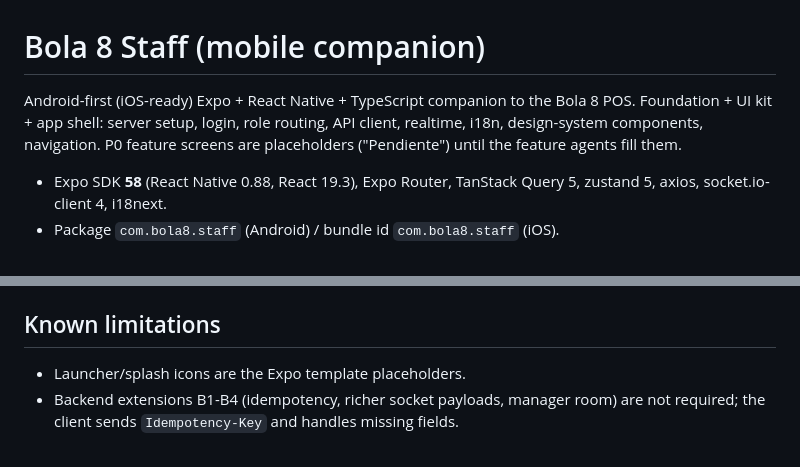
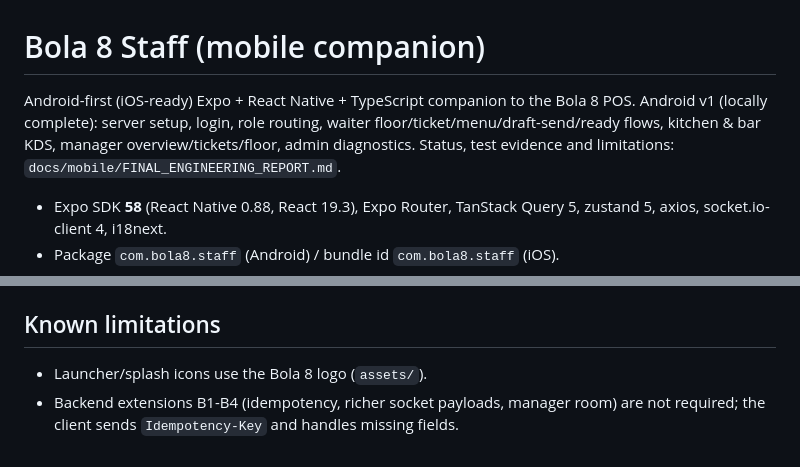
Before and after one commit to cj-castro/billar-pos, a Markdown page: mobile/README.md, 2 parts joined by grey strips. Drawn GitHub-style.

Commit message:
Mobile companion: final engineering report and project state
Co-Authored-By: Claude Opus 5.5 <noreply@anthropic.com>

```diff
--- a/mobile/README.md
+++ b/mobile/README.md
@@ -1,7 +1,7 @@
 # Bola 8 Staff (mobile companion)
 
 Android-first (iOS-ready) Expo + React Native + TypeScript companion to the Bola 8 POS.
-Foundation + UI kit + app shell: server setup, login, role routing, API client, realtime, i18n, design-system components, navigation. P0 feature screens are placeholders ("Pendiente") until the feature agents fill them.
+Android v1 (locally complete): server setup, login, role routing, waiter floor/ticket/menu/draft-send/ready flows, kitchen & bar KDS, manager overview/tickets/floor, admin diagnostics. Status, test evidence and limitations: `docs/mobile/FINAL_ENGINEERING_REPORT.md`.
 
 - Expo SDK **58** (React Native 0.88, React 19.3), Expo Router, TanStack Query 5, zustand 5, axios, socket.io-client 4, i18next.
 - Package `com.bola8.staff` (Android) / bundle id `com.bola8.staff` (iOS).
@@ -93,5 +93,5 @@ Route names inside groups are distinct (`floor`, `queue`, `overview`, `diagnosti
 
 ## Known limitations
 
-- Launcher/splash icons are the Expo template placeholders.
+- Launcher/splash icons use the Bola 8 logo (`assets/`).
 - Backend extensions B1-B4 (idempotency, richer socket payloads, manager room) are not required; the client sends `Idempotency-Key` and handles missing fields.
```
Also changed, not shown: docs/mobile/FINAL_ENGINEERING_REPORT.md (added, +380 -0 lines), docs/mobile/PROJECT_STATE.md (+45 -45 lines).
